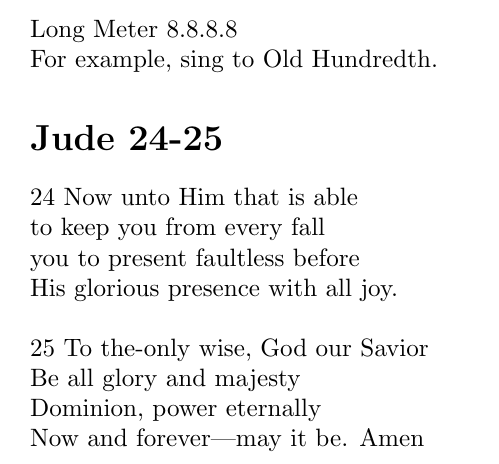
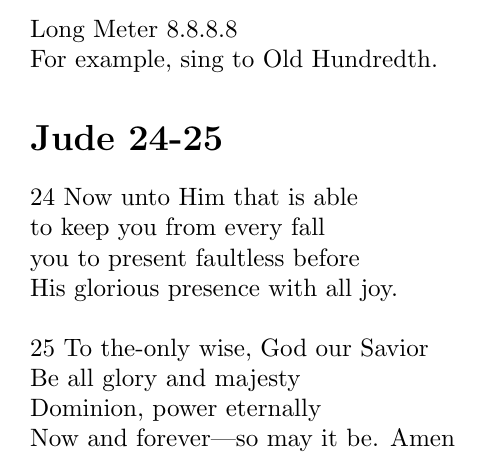
Before and after one commit to Squirrel-hue/Singing_Scripture, a LaTeX document (Doxologies/Jude/Jude.tex): part of the page, cut so that both start at the same text. Compiled offline with pdfLaTeX.

Commit message:
Update Jude.tex

```diff
--- a/Doxologies/Jude/Jude.tex
+++ b/Doxologies/Jude/Jude.tex
@@ -16,5 +16,5 @@ His glorious presence with all joy.\\
 \noindent 25 To the-only wise, God our Savior\\
 Be all glory and majesty\\
 Dominion, power eternally\\
-Now and forever---may it be. Amen\\
+Now and forever---so may it be. Amen\\
 \end{document}
```
